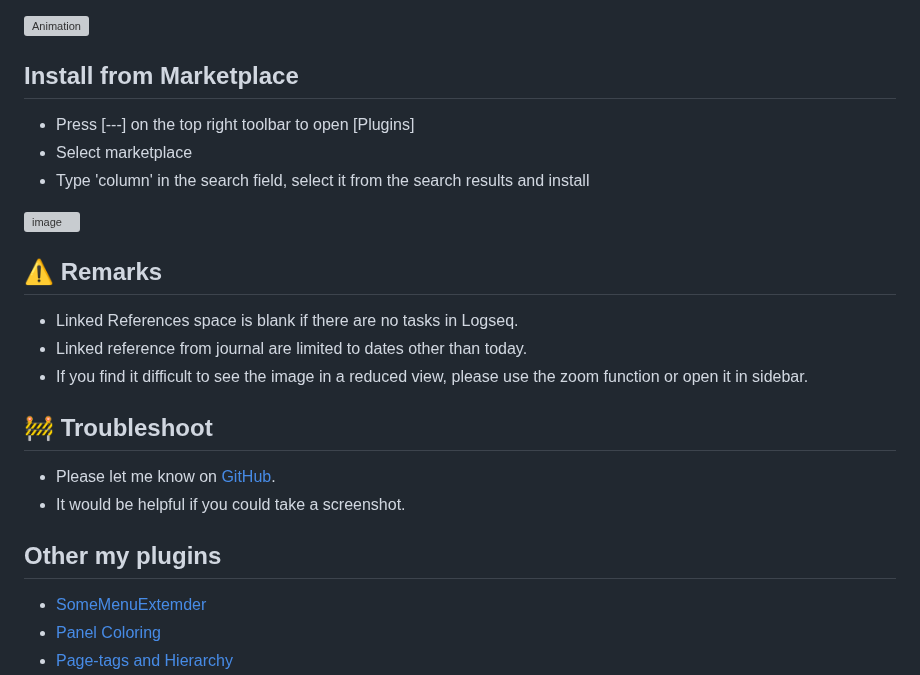
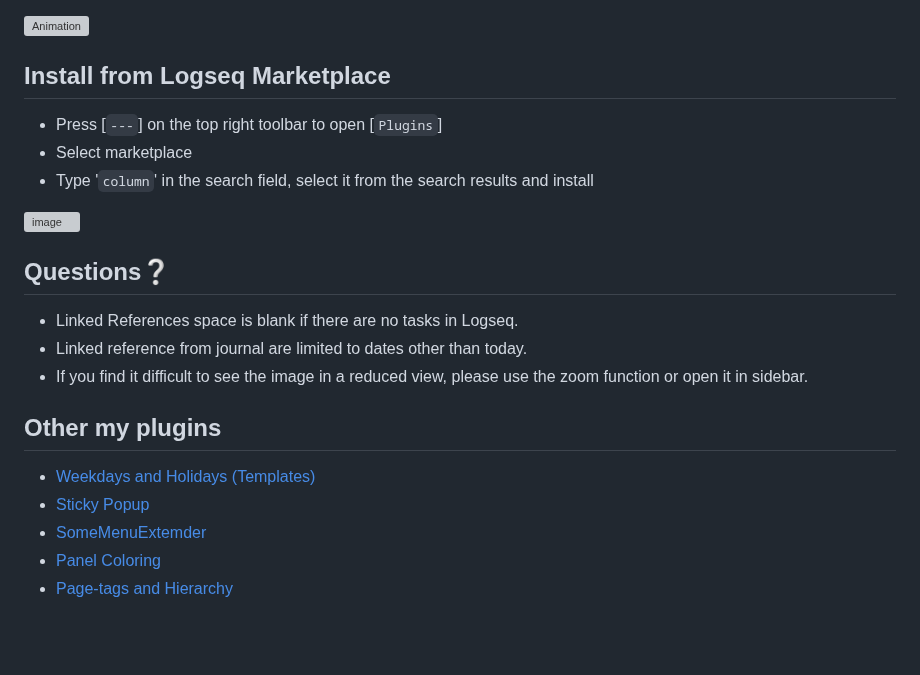
Before and after one commit to YU000jp/Logseq-column-Layout, a Markdown page: README.md, the part around the change. GitHub-like rendering; blank space fills up the shorter version; grey boxes are pictures that could not be loaded.

```diff
--- a/README.md
+++ b/README.md
@@ -55,27 +55,24 @@
 
 ![Animation](https://user-images.githubusercontent.com/111847207/200146804-e0e53c12-933a-417e-b19a-e9e782e1c492.gif)
 
-## Install from Marketplace
+## Install from Logseq Marketplace
 
-- Press [---] on the top right toolbar to open [Plugins]
+- Press [`---`] on the top right toolbar to open [`Plugins`]
 - Select marketplace
-- Type 'column' in the search field, select it from the search results and install
+- Type '`column`' in the search field, select it from the search results and install
 
 ![image](https://user-images.githubusercontent.com/111847207/229359128-8a35bc00-b9ab-4048-be6f-5026bf0980a5.png)
 
-## ⚠️ Remarks
+## Questions❔
 
 - Linked References space is blank if there are no tasks in Logseq.
 - Linked reference from journal are limited to dates other than today.
 - If you find it difficult to see the image in a reduced view, please use the zoom function or open it in sidebar.
 
-## 🚧 Troubleshoot
-
-- Please let me know on [GitHub](https://github.com/YU000jp/Logseq-column-Layout/issues).
-- It would be helpful if you could take a screenshot.
-
 ## Other my plugins
 
+- [Weekdays and Holidays (Templates)](https://github.com/YU000jp/logseq-plugin-weekdays-and-weekends)
+- [Sticky Popup](https://github.com/YU000jp/logseq-plugin-sticky-popup)
 - [SomeMenuExtemder](https://github.com/YU000jp/logseq-plugin-some-menu-extender)
 - [Panel Coloring](https://github.com/YU000jp/logseq-plugin-panel-coloring)
 - [Page-tags and Hierarchy](https://github.com/YU000jp/logseq-page-tags-and-hierarchy)
```
